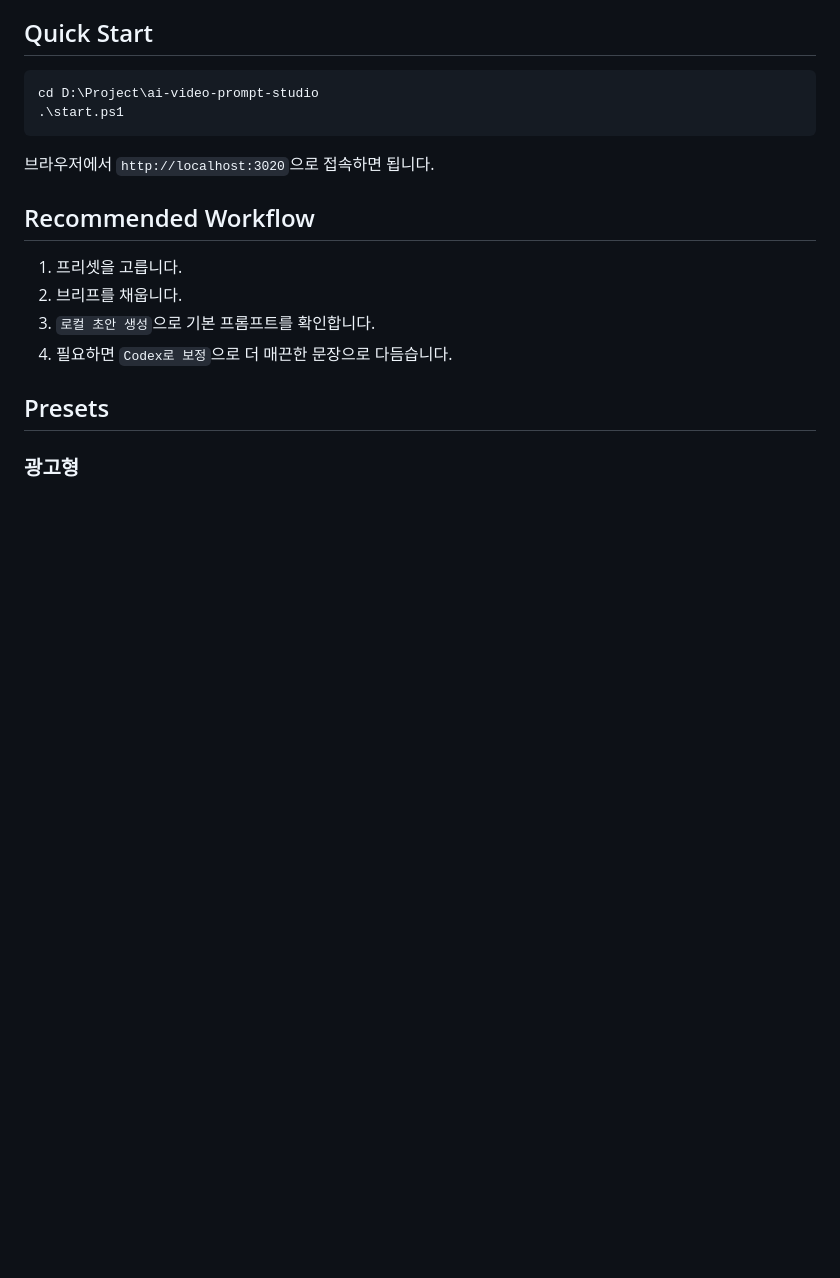
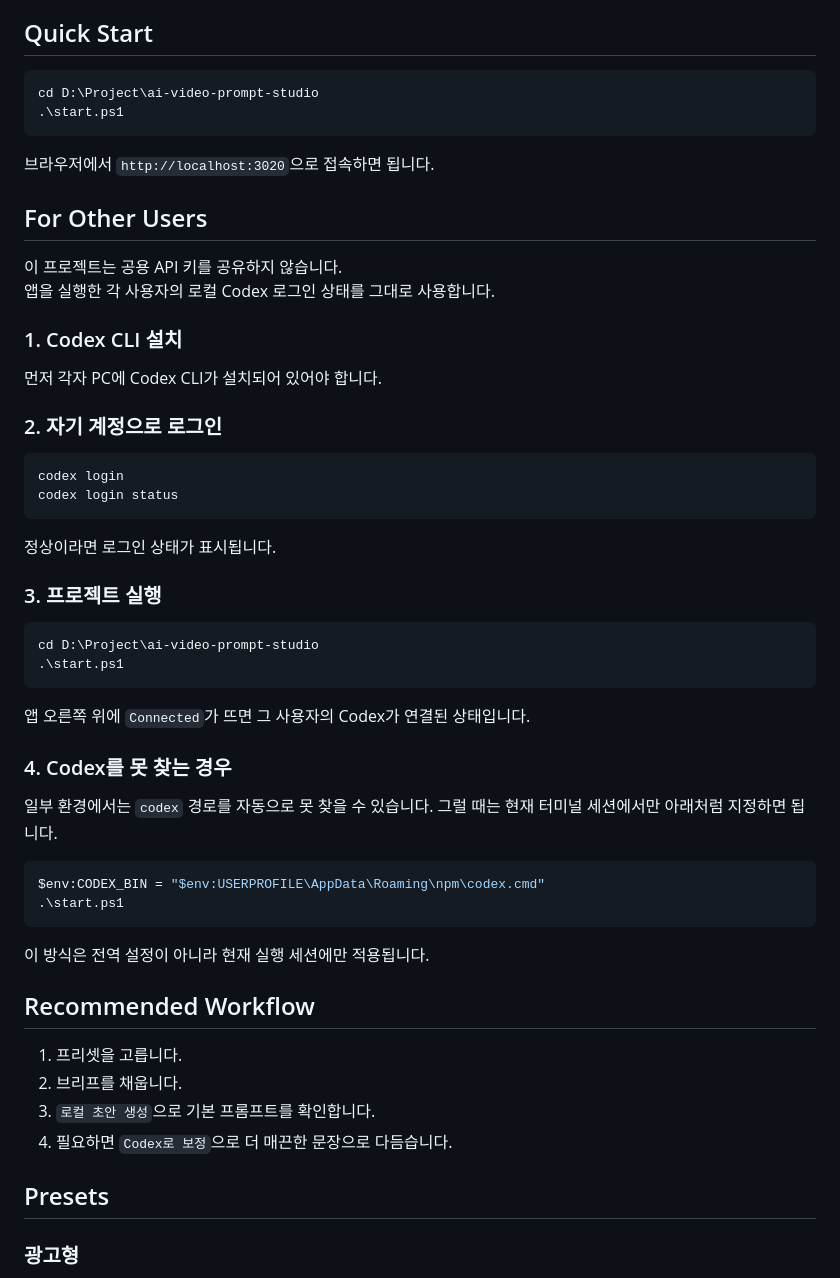
Before and after one commit to raindrovvv/ai-video-prompt-studio, a Markdown page: README.md, the part around the change. Rendered like a GitHub page; blank space fills up the shorter version.

Commit message:
Document Codex setup for other users

````diff
--- a/README.md
+++ b/README.md
@@ -25,6 +25,44 @@ cd D:\Project\ai-video-prompt-studio
 ```
 
 브라우저에서 `http://localhost:3020`으로 접속하면 됩니다.
+
+## For Other Users
+
+이 프로젝트는 공용 API 키를 공유하지 않습니다.
+앱을 실행한 각 사용자의 로컬 Codex 로그인 상태를 그대로 사용합니다.
+
+### 1. Codex CLI 설치
+
+먼저 각자 PC에 Codex CLI가 설치되어 있어야 합니다.
+
+### 2. 자기 계정으로 로그인
+
+```powershell
+codex login
+codex login status
+```
+
+정상이라면 로그인 상태가 표시됩니다.
+
+### 3. 프로젝트 실행
+
+```powershell
+cd D:\Project\ai-video-prompt-studio
+.\start.ps1
+```
+
+앱 오른쪽 위에 `Connected`가 뜨면 그 사용자의 Codex가 연결된 상태입니다.
+
+### 4. Codex를 못 찾는 경우
+
+일부 환경에서는 `codex` 경로를 자동으로 못 찾을 수 있습니다. 그럴 때는 현재 터미널 세션에서만 아래처럼 지정하면 됩니다.
+
+```powershell
+$env:CODEX_BIN = "$env:USERPROFILE\AppData\Roaming\npm\codex.cmd"
+.\start.ps1
+```
+
+이 방식은 전역 설정이 아니라 현재 실행 세션에만 적용됩니다.
 
 ## Recommended Workflow
 
````
